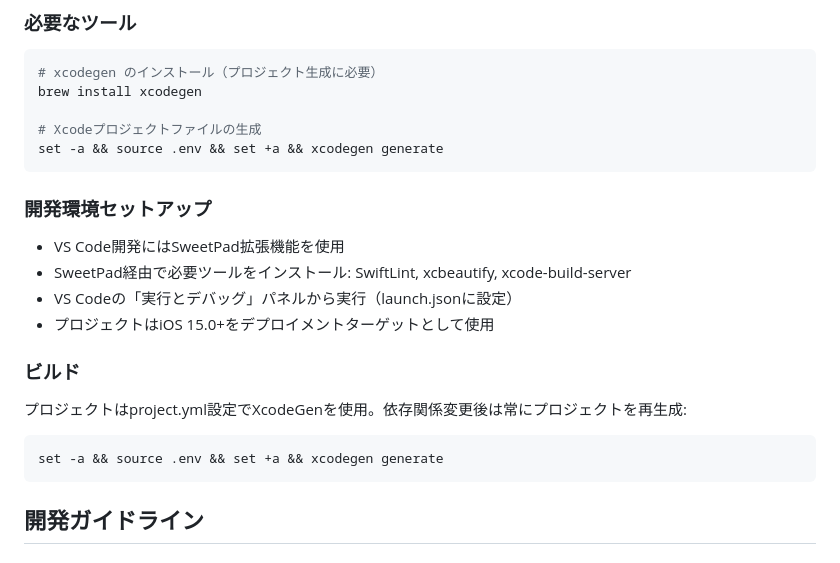
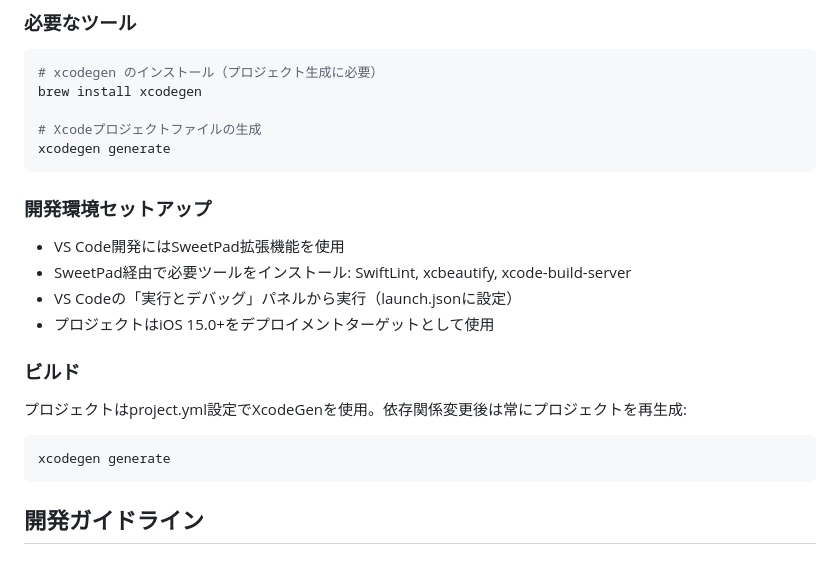
Before and after one commit to RRRRRRR-777/TokoToko, a Markdown page: CLAUDE.md, the part around the change. Drawn GitHub-style.

Commit message:
docs: XcodeGen生成コマンドを簡素化 (#90)
環境変数設定不要なため xcodegen generate のみに変更

🤖 Generated with [Claude Code](https://claude.ai/code)

Co-Authored-By: Claude <noreply@anthropic.com>

````diff
--- a/CLAUDE.md
+++ b/CLAUDE.md
@@ -304,7 +304,7 @@ swift-format lint --configuration .swift-format [file]
 brew install xcodegen
 
 # Xcodeプロジェクトファイルの生成
-set -a && source .env && set +a && xcodegen generate
+xcodegen generate
 ```
 
 ### 開発環境セットアップ
@@ -316,7 +316,7 @@ set -a && source .env && set +a && xcodegen generate
 ### ビルド
 プロジェクトはproject.yml設定でXcodeGenを使用。依存関係変更後は常にプロジェクトを再生成:
 ```bash
-set -a && source .env && set +a && xcodegen generate
+xcodegen generate
 ```
 
 ## 開発ガイドライン
````
